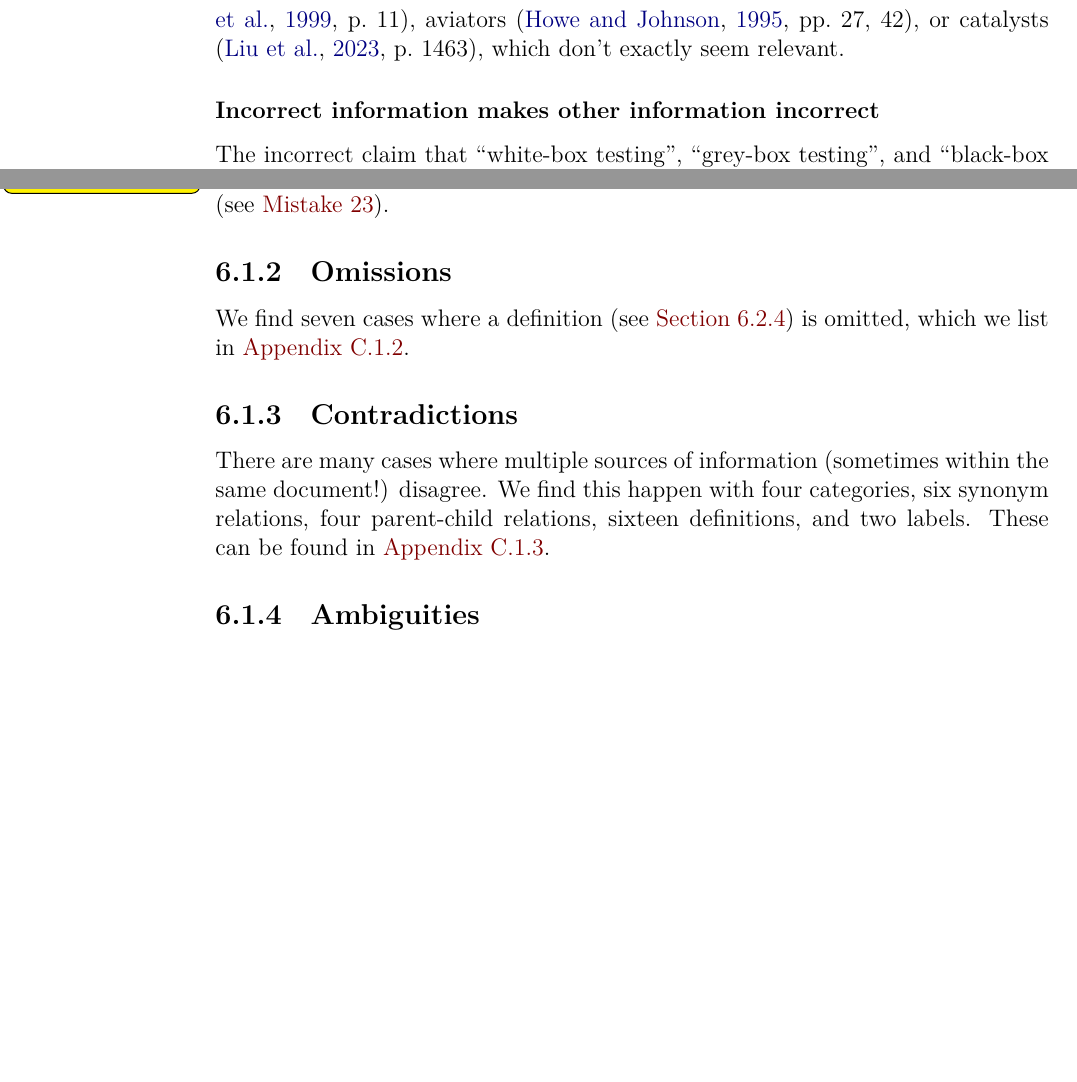
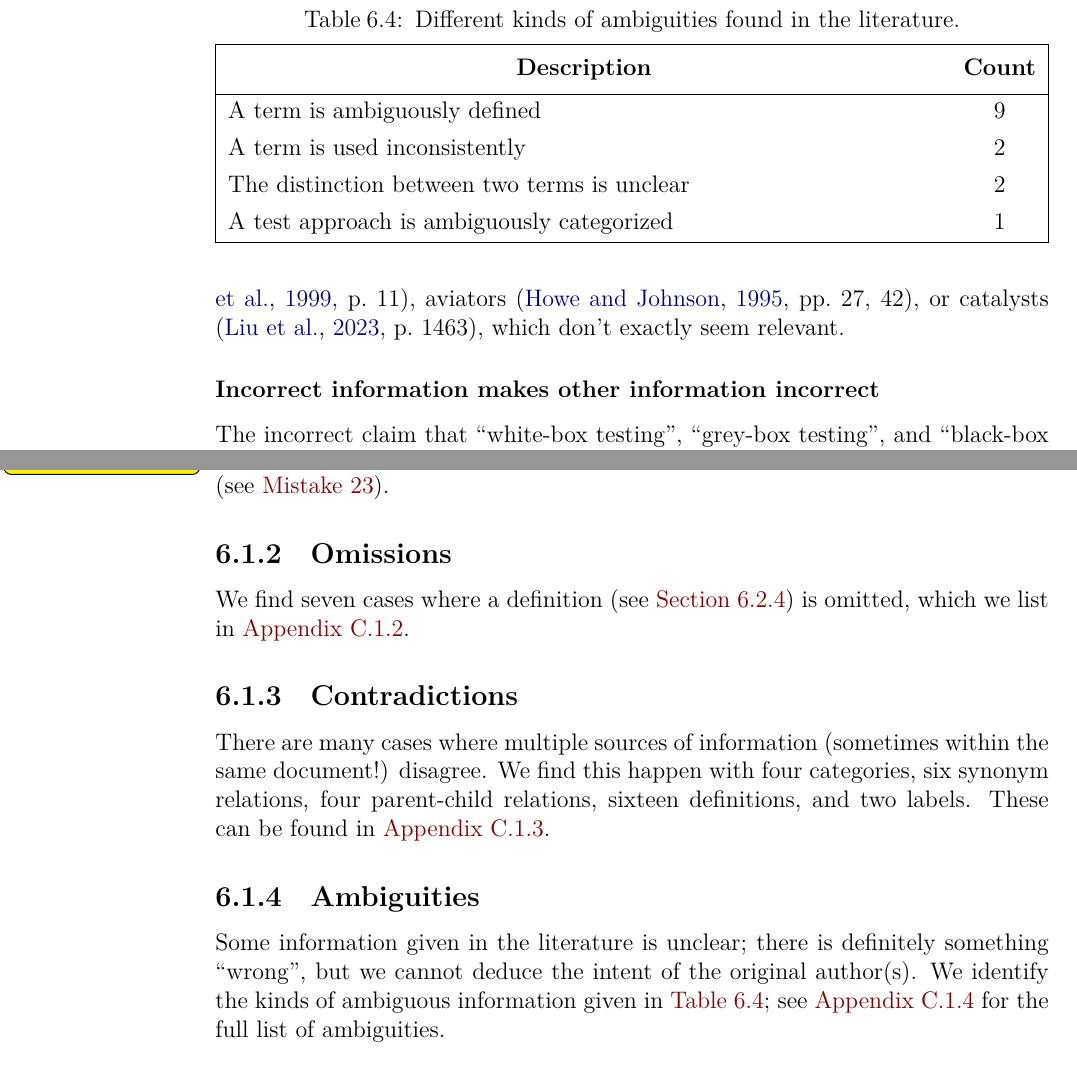
Before and after one commit to samm82/TestingTesting, a LaTeX thesis (thesis.tex, which reads assets/tables/brkdwnAmbi.tex, back/appendix_flaws.tex, chapters/05_flaws.tex): two parts of page 73 of 160 before the commit and two parts of page 73 of 159 after it, joined at a grey line, cut at the place of the change, the shorter picture padded with empty space. The pictures show the PDF file thesis.pdf that the author committed with the source.

Commit message:
Group ambiguities into a table; #217, #218

```diff
--- /dev/null
+++ b/assets/tables/brkdwnAmbi.tex
@@ -0,0 +1,20 @@
+\begin{table}[tb]
+    \centering
+    \begin{talltblr}[
+        % note{a} = {Comprises two typos and one duplication.},
+        caption = {Different kinds of ambiguities found in the literature.},
+        label = {tab:brkdwnAmbi}
+        ]{
+        colspec={|X[l,m]Q[c,m]|},
+        width = \columnwidth, rowhead = 1
+        }
+        \hline
+        \thead{Description}                          & \thead{Count} \\
+        \hline
+        A term is ambiguously defined                & 9             \\
+        A term is used inconsistently                & 2             \\
+        The distinction between two terms is unclear & 2             \\
+        A test approach is ambiguously categorized   & 1             \\
+        \hline
+    \end{talltblr}
+\end{table}
--- a/back/appendix_flaws.tex
+++ b/back/appendix_flaws.tex
@@ -13,6 +13,9 @@ by their manifestation, then by their domain as defined in \Cref{flaw-def}.
 
 \subsection{Full List of Contradictions}\label{contra-full}
 \input{build/FlawMnfstContra}
+
+\subsection{Full List of Ambiguities}\label{ambi-full}
+\input{build/FlawMnfstAmbi}
 
 \section{Full Lists of Flaws by Domain}\label{flawDmn-full}
 
--- a/chapters/05_flaws.tex
+++ b/chapters/05_flaws.tex
@@ -117,10 +117,12 @@ synonym relations, four parent-child relations, sixteen definitions, and two
 labels. \ifnotpaper These can be found in \Cref{contra-full}.\fi
 
 \subsubsection{Ambiguities}\label{ambi}
-The following are cases where information (usually definitions or distinctions
-between terms; see \Cref{defs,labels}, respectively) is unclear:
+Some information given in the literature is unclear; there is definitely
+something ``wrong'', but we cannot deduce the intent of the original author(s).
+We identify the kinds of ambiguous information given in \Cref{tab:brkdwnAmbi}%
+\ifnotpaper; see \Cref{ambi-full} for the full list of ambiguities\fi.
 
-\input{build/FlawMnfstAmbi}
+\input{assets/tables/brkdwnAmbi}
 
 \subsubsection{Overlaps}\label{over}
 The following are cases where information overlaps, such as nonatomic
```
Also changed, not shown: paper.pdf, thesis.pdf.
